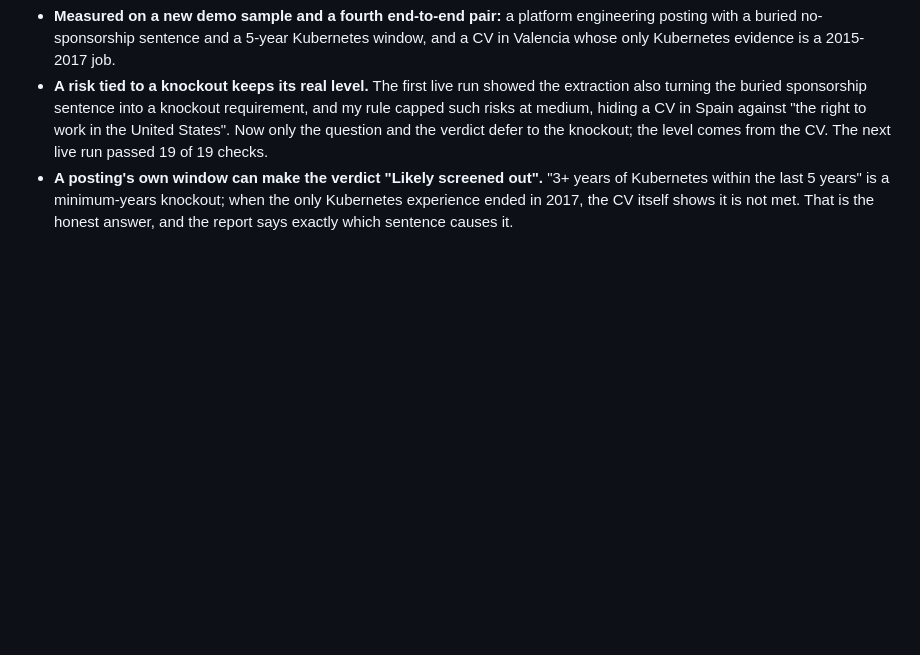
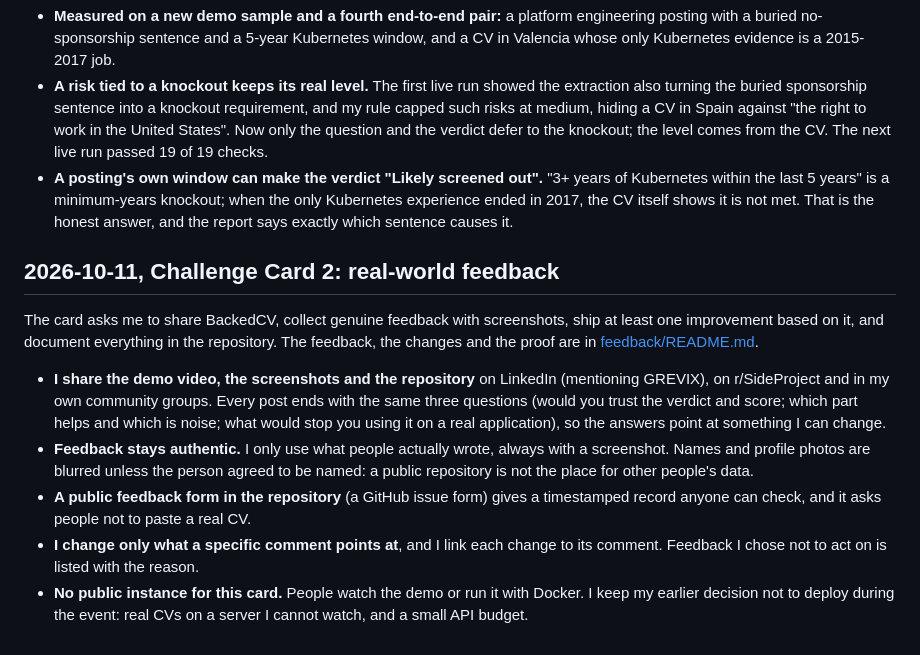
Before and after one commit to AndresMuelas2004/Grevix_BackedCV, a Markdown page: docs/decision-log.md, the part around the change. GitHub-like rendering; blank space fills up the shorter version.

Commit message:
Card 2: log the decisions (share with three questions, authentic feedback with blurred names, change only what a comment points at) and start the feedback folder

```diff
--- a/docs/decision-log.md
+++ b/docs/decision-log.md
@@ -88,3 +88,13 @@ The card asks BackedCV to catch what a keyword match hides: disqualifiers buried
 - **Measured on a new demo sample and a fourth end-to-end pair:** a platform engineering posting with a buried no-sponsorship sentence and a 5-year Kubernetes window, and a CV in Valencia whose only Kubernetes evidence is a 2015-2017 job.
 - **A risk tied to a knockout keeps its real level.** The first live run showed the extraction also turning the buried sponsorship sentence into a knockout requirement, and my rule capped such risks at medium, hiding a CV in Spain against "the right to work in the United States". Now only the question and the verdict defer to the knockout; the level comes from the CV. The next live run passed 19 of 19 checks.
 - **A posting's own window can make the verdict "Likely screened out".** "3+ years of Kubernetes within the last 5 years" is a minimum-years knockout; when the only Kubernetes experience ended in 2017, the CV itself shows it is not met. That is the honest answer, and the report says exactly which sentence causes it.
+
+## 2026-10-11, Challenge Card 2: real-world feedback
+
+The card asks me to share BackedCV, collect genuine feedback with screenshots, ship at least one improvement based on it, and document everything in the repository. The feedback, the changes and the proof are in [feedback/README.md](../feedback/README.md).
+
+- **I share the demo video, the screenshots and the repository** on LinkedIn (mentioning GREVIX), on r/SideProject and in my own community groups. Every post ends with the same three questions (would you trust the verdict and score; which part helps and which is noise; what would stop you using it on a real application), so the answers point at something I can change.
+- **Feedback stays authentic.** I only use what people actually wrote, always with a screenshot. Names and profile photos are blurred unless the person agreed to be named: a public repository is not the place for other people's data.
+- **A public feedback form in the repository** (a GitHub issue form) gives a timestamped record anyone can check, and it asks people not to paste a real CV.
+- **I change only what a specific comment points at**, and I link each change to its comment. Feedback I chose not to act on is listed with the reason.
+- **No public instance for this card.** People watch the demo or run it with Docker. I keep my earlier decision not to deploy during the event: real CVs on a server I cannot watch, and a small API budget.
```
Also changed, not shown: docs/challenge-cards.md (+18 -0 lines), feedback/README.md (added, +14 -0 lines).
